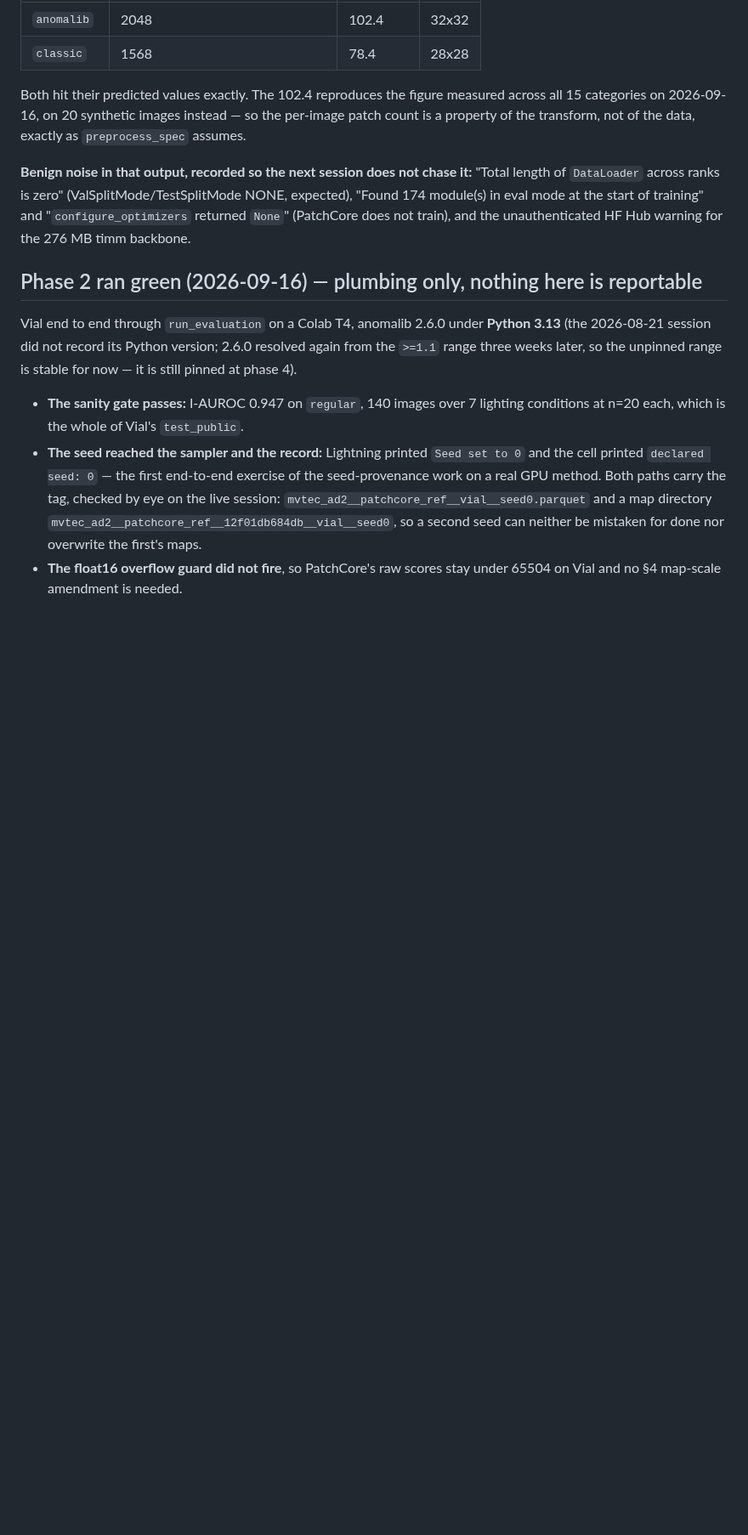
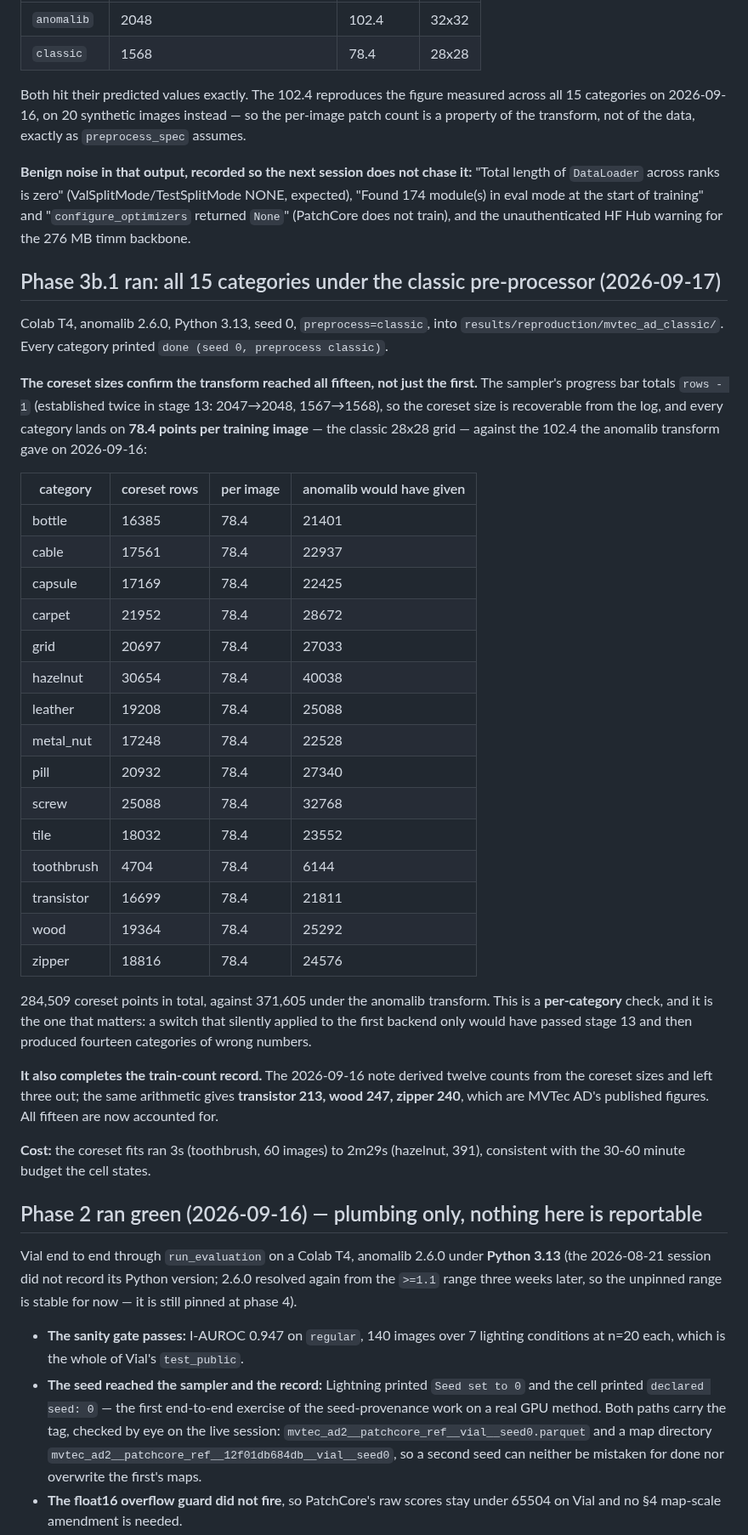
Before and after one commit to andrudebaran7/vlm-anomaly-bench, a Markdown page: docs/next-steps.md, the part around the change. Shown at 85% size. GitHub-like rendering; blank space fills up the shorter version.

Commit message:
docs: 3b.1 ran, and every category used the classic transform
The sampler's progress bar totals rows-1 (established twice in stage 13), so
the coreset size is recoverable from the 3b.1 log. All fifteen categories
land on 78.4 points per training image -- the classic 28x28 grid -- against
the 102.4 the anomalib transform gave on 2026-09-16. 284,509 coreset points
against 371,605.

That is a per-category check and it is the one that matters: a switch that
silently applied to the first backend only would have passed stage 13 and
then produced fourteen categories of wrong numbers.

It also completes the train-count record. The 2026-09-16 note derived twelve
counts from the coreset sizes and left three out; the same arithmetic gives
transistor 213, wood 247, zipper 240 -- MVTec AD's published figures.

Co-Authored-By: Claude Opus 5 <noreply@anthropic.com>

```diff
--- a/docs/next-steps.md
+++ b/docs/next-steps.md
@@ -388,6 +388,47 @@ property of the transform, not of the data, exactly as `preprocess_spec` assumes
 module(s) in eval mode at the start of training" and "`configure_optimizers` returned `None`"
 (PatchCore does not train), and the unauthenticated HF Hub warning for the 276 MB timm backbone.
 
+## Phase 3b.1 ran: all 15 categories under the classic pre-processor (2026-09-17)
+
+Colab T4, anomalib 2.6.0, Python 3.13, seed 0, `preprocess=classic`, into
+`results/reproduction/mvtec_ad_classic/`. Every category printed
+`done (seed 0, preprocess classic)`.
+
+**The coreset sizes confirm the transform reached all fifteen, not just the first.** The sampler's
+progress bar totals `rows - 1` (established twice in stage 13: 2047→2048, 1567→1568), so the
+coreset size is recoverable from the log, and every category lands on **78.4 points per training
+image** — the classic 28x28 grid — against the 102.4 the anomalib transform gave on 2026-09-16:
+
+| category | coreset rows | per image | anomalib would have given |
+|---|---|---|---|
+| bottle | 16385 | 78.4 | 21401 |
+| cable | 17561 | 78.4 | 22937 |
+| capsule | 17169 | 78.4 | 22425 |
+| carpet | 21952 | 78.4 | 28672 |
+| grid | 20697 | 78.4 | 27033 |
+| hazelnut | 30654 | 78.4 | 40038 |
+| leather | 19208 | 78.4 | 25088 |
+| metal_nut | 17248 | 78.4 | 22528 |
+| pill | 20932 | 78.4 | 27340 |
+| screw | 25088 | 78.4 | 32768 |
+| tile | 18032 | 78.4 | 23552 |
+| toothbrush | 4704 | 78.4 | 6144 |
+| transistor | 16699 | 78.4 | 21811 |
+| wood | 19364 | 78.4 | 25292 |
+| zipper | 18816 | 78.4 | 24576 |
+
+284,509 coreset points in total, against 371,605 under the anomalib transform. This is a
+**per-category** check, and it is the one that matters: a switch that silently applied to the
+first backend only would have passed stage 13 and then produced fourteen categories of wrong
+numbers.
+
+**It also completes the train-count record.** The 2026-09-16 note derived twelve counts from the
+coreset sizes and left three out; the same arithmetic gives **transistor 213, wood 247,
+zipper 240**, which are MVTec AD's published figures. All fifteen are now accounted for.
+
+**Cost:** the coreset fits ran 3s (toothbrush, 60 images) to 2m29s (hazelnut, 391), consistent
+with the 30-60 minute budget the cell states.
+
 ## Phase 2 ran green (2026-09-16) — plumbing only, nothing here is reportable
 
 Vial end to end through `run_evaluation` on a Colab T4, anomalib 2.6.0 under **Python 3.13**
```
